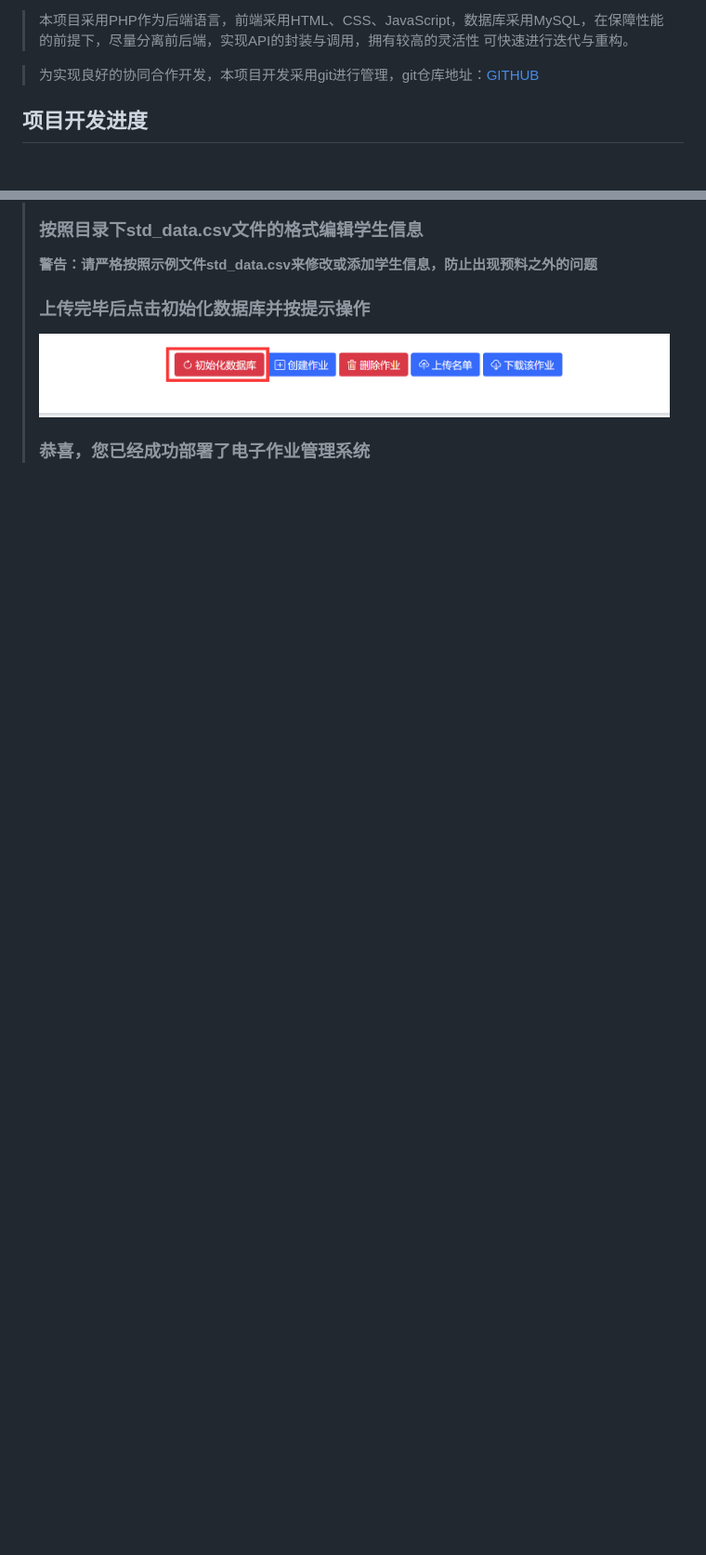
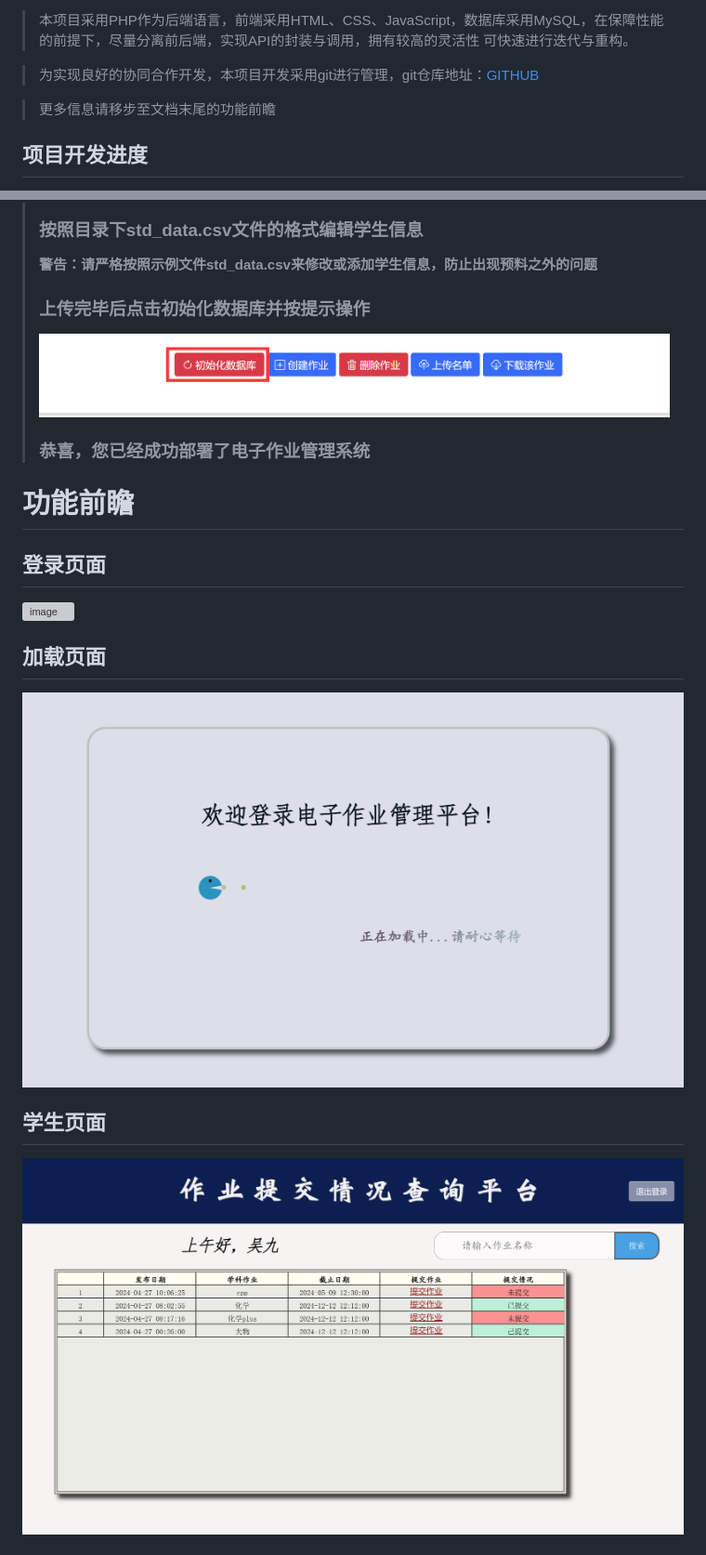
Before and after one commit to Apricityx/AutoEmail, a Markdown page: README.md, 2 parts joined by grey strips. Shown: that part at 93% size. Rendered like a GitHub page; pictures changed too: pic/demo_loading.png (added), pic/demo_std_page.png (added); blank space fills up the shorter version; grey boxes are pictures that could not be loaded.

```diff
--- a/README.md
+++ b/README.md
@@ -22,6 +22,8 @@
 >可快速进行迭代与重构。
 
 >为实现良好的协同合作开发，本项目开发采用git进行管理，git仓库地址：[GITHUB](https://github.com/Apricityx/AutoEmail)
+
+>更多信息请移步至文档末尾的功能前瞻
 ## 项目开发进度
 - [x] 完成邮件收发
 - [x] 完成邮件服务器搭建
@@ -155,3 +157,19 @@
 >![image](./pic/reset.png)
 >
 > ### 恭喜，您已经成功部署了电子作业管理系统
+
+功能前瞻
+===
+
+登录页面
+---
+![image](./pic/demo_login.png)
+
+加载页面
+---
+![image](./pic/demo_loading.png)
+
+学生页面
+---
+![image](./pic/demo_std_page.png)
+
```
Also changed, not shown: other parts of README.md (+33 -22 lines), pic/demo_admin_page.png (added), pic/demo_std_submit.png (added), 3 other files.
